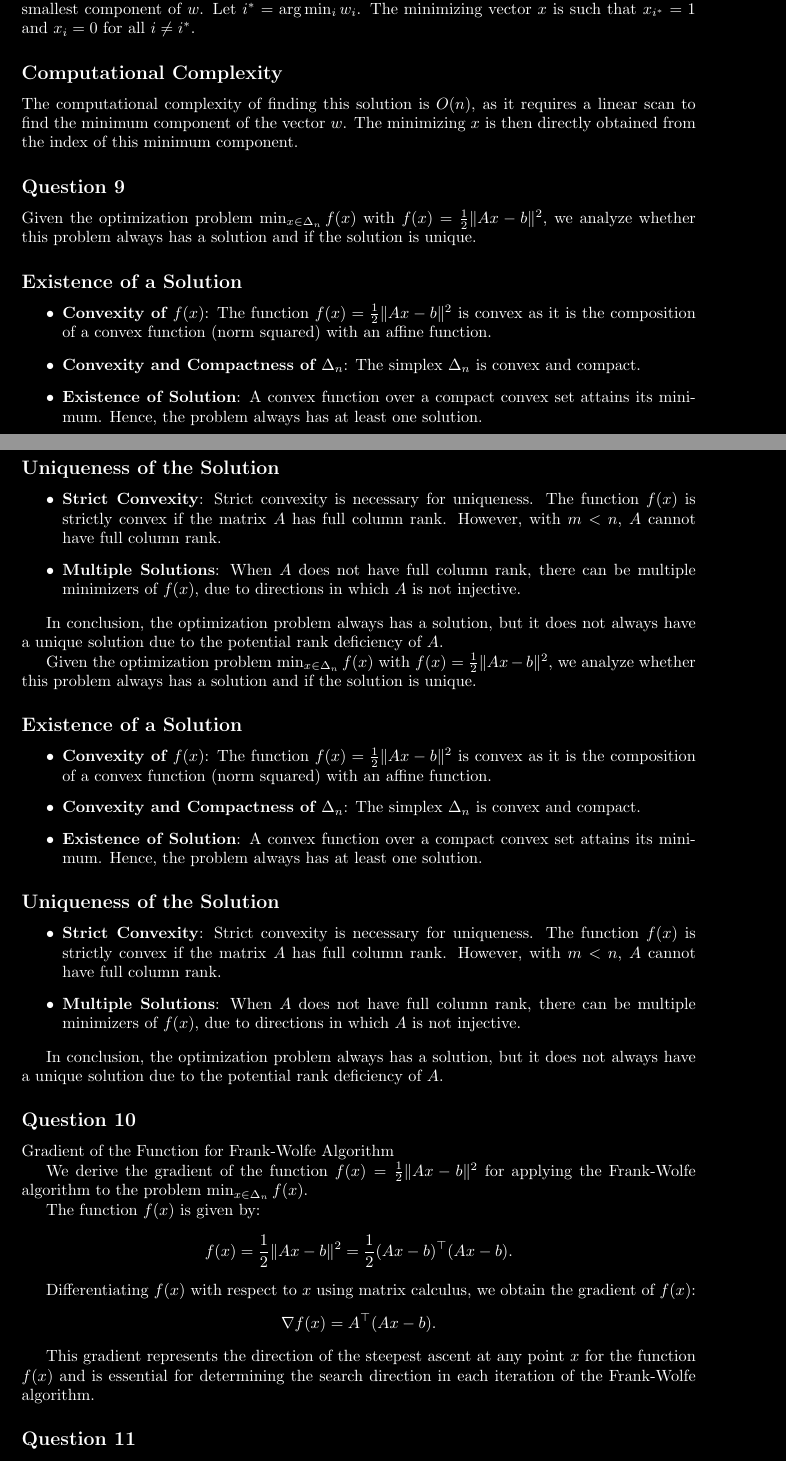
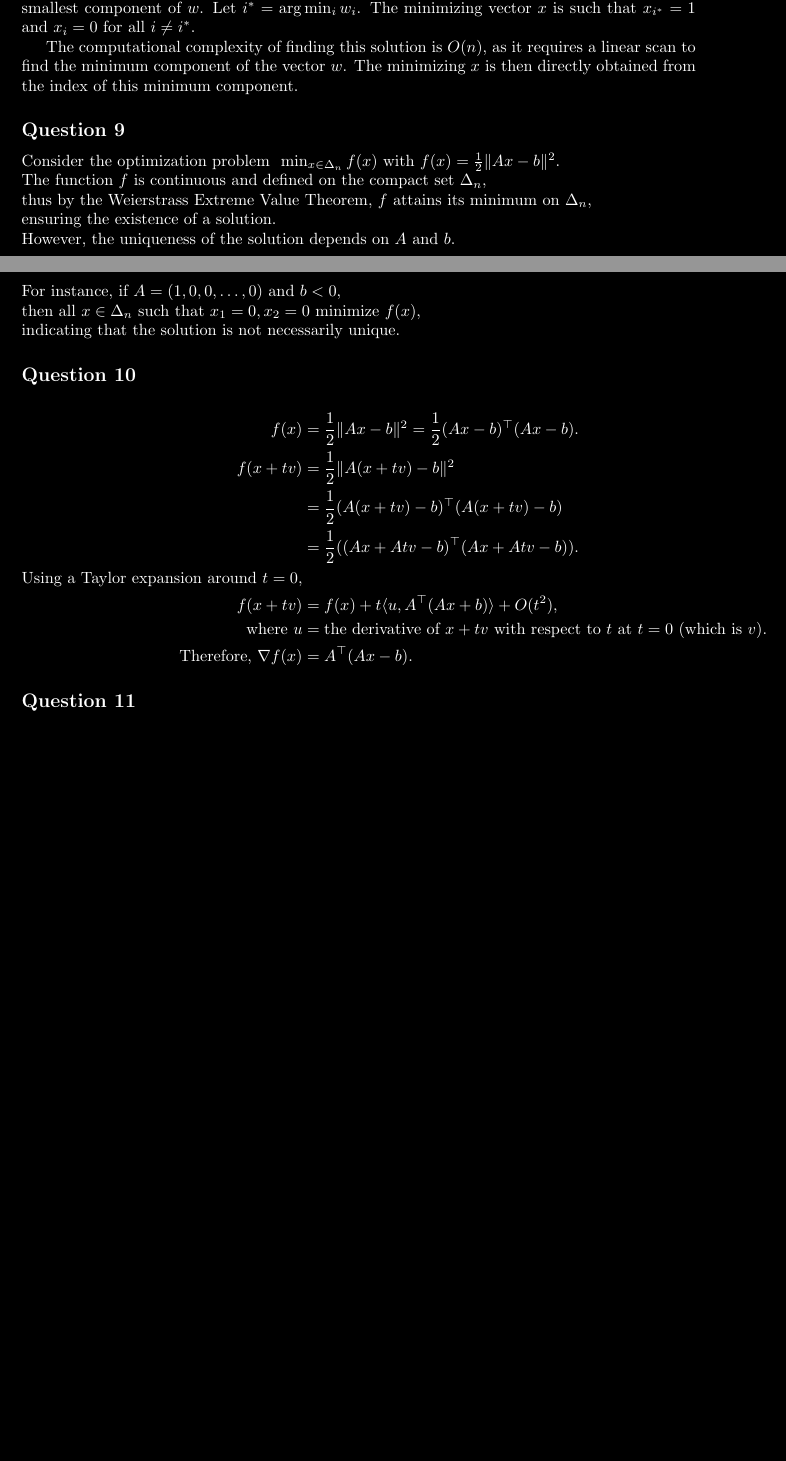
Before and after one commit to MmcLovinn/Homeworks, a LaTeX problem sheet (HW3/main.tex): two parts of pages 9 and 10 of 13 before the commit and two parts of pages 8 and 9 of 11 after it, joined at a grey line, cut so that both start at the same text, the shorter picture padded with empty space. Compiled offline with pdfLaTeX.

Commit message:
Updates from Overleaf

```diff
--- a/HW3/main.tex
+++ b/HW3/main.tex
@@ -443,77 +428,33 @@ The problem is formulated as:
 To minimize \( \langle w, x \rangle \), we allocate the entire weight to the component of \( x \) corresponding to the smallest component of \( w \). Let \( i^* = \arg \min_i w_i \). The minimizing vector \( x \) is such that \( x_{i^*} = 1 \) and \( x_i = 0 \) for all \( i \neq i^* \).
 
-\subsection*{Computational Complexity}
+
 The computational complexity of finding this solution is \( O(n) \), as it requires a linear scan to find the minimum component of the vector \( w \). The minimizing \( x \) is then directly obtained from the index of this minimum component.
 
 
 \subsection*{Question 9}
-
-Given the optimization problem \( \min_{x \in \Delta_n} f(x) \) with \( f(x) = \frac{1}{2} \|Ax - b\|^2 \), we analyze whether this problem always has a solution and if the solution is unique.
-
-\subsection*{Existence of a Solution}
-\begin{itemize}
-    \item \textbf{Convexity of \( f(x) \)}: The function \( f(x) = \frac{1}{2} \|Ax - b\|^2 \) is convex as it is the composition of a convex function (norm squared) with an affine function.
-    \item \textbf{Convexity and Compactness of \( \Delta_n \)}: The simplex \( \Delta_n \) is convex and compact.
-    \item \textbf{Existence of Solution}: A convex function over a compact convex set attains its minimum. Hence, the problem always has at least one solution.
-\end{itemize}
-
-\subsection*{Uniqueness of the Solution}
-\begin{itemize}
-    \item \textbf{Strict Convexity}: Strict convexity is necessary for uniqueness. The function \( f(x) \) is strictly convex if the matrix \( A \) has full column rank. However, with \( m < n \), \( A \) cannot have full column rank.
-    \item \textbf{Multiple Solutions}: When \( A \) does not have full column rank, there can be multiple minimizers of \( f(x) \), due to directions in which \( A \) is not injective.
-\end{itemize}
-
-In conclusion, the optimization problem always has a solution, but it does not always have a unique solution due to the potential rank deficiency of \( A \).
-
-
-
-
-
-
-
-
-
-
-
-
-
-
-
-
-
-Given the optimization problem \( \min_{x \in \Delta_n} f(x) \) with \( f(x) = \frac{1}{2} \|Ax - b\|^2 \), we analyze whether this problem always has a solution and if the solution is unique.
-
-\subsection*{Existence of a Solution}
-\begin{itemize}
-    \item \textbf{Convexity of \( f(x) \)}: The function \( f(x) = \frac{1}{2} \|Ax - b\|^2 \) is convex as it is the composition of a convex function (norm squared) with an affine function.
-    \item \textbf{Convexity and Compactness of \( \Delta_n \)}: The simplex \( \Delta_n \) is convex and compact.
-    \item \textbf{Existence of Solution}: A convex function over a compact convex set attains its minimum. Hence, the problem always has at least one solution.
-\end{itemize}
-
-\subsection*{Uniqueness of the Solution}
-\begin{itemize}
-    \item \textbf{Strict Convexity}: Strict convexity is necessary for uniqueness. The function \( f(x) \) is strictly convex if the matrix \( A \) has full column rank. However, with \( m < n \), \( A \) cannot have full column rank.
-    \item \textbf{Multiple Solutions}: When \( A \) does not have full column rank, there can be multiple minimizers of \( f(x) \), due to directions in which \( A \) is not injective.
-\end{itemize}
-
-In conclusion, the optimization problem always has a solution, but it does not always have a unique solution due to the potential rank deficiency of \( A \).
+\text{Consider the optimization problem } \min_{x \in \Delta_n} f(x) \text{ with } f(x) = \frac{1}{2} \|Ax - b\|^2. \\
+\text{The function } f \text{ is continuous and defined on the compact set } \Delta_n, \\
+\text{thus by the Weierstrass Extreme Value Theorem, } f \text{ attains its minimum on } \Delta_n, \\
+\text{ensuring the existence of a solution.} \\
+\text{However, the uniqueness of the solution depends on } A \text{ and } b. \\
+\text{For instance, if } A = (1, 0, 0, \ldots, 0) \text{ and } b < 0, \\
+\text{then all } x \in \Delta_n \text{ such that } x_1 = 0, x_2 = 0 \text{ minimize } f(x), \\
+\text{indicating that the solution is not necessarily unique.}
 
 
 \subsection*{Question 10}
 
+\begin{align*}
+f(x) &= \frac{1}{2} \|Ax - b\|^2 = \frac{1}{2} (Ax - b)^\top (Ax - b). \\
+f(x + tv) &= \frac{1}{2} \|A(x + tv) - b\|^2 \\
+&= \frac{1}{2} (A(x + tv) - b)^\top (A(x + tv) - b) \\
+&= \frac{1}{2} ((Ax + Atv - b)^\top (Ax + Atv - b)). \\
+\text{Using a Taylor expansion around } t = 0, \\
+f(x + tv) &= f(x) + t \langle u, A^\top (Ax + b) \rangle + O(t^2), \\
+\text{where } u &= \text{the derivative of } x + tv \text{ with respect to } t \text{ at } t = 0 \text{ (which is } v \text{)}. \\
+\text{Therefore, } \nabla f(x) &= A^\top (Ax - b).
+\end{align*}
 
-\title{Gradient of the Function for Frank-Wolfe Algorithm}
-\maketitle
-
-We derive the gradient of the function \( f(x) = \frac{1}{2} \|Ax - b\|^2 \) for applying the Frank-Wolfe algorithm to the problem \( \min_{x \in \Delta_n} f(x) \).
-
-The function \( f(x) \) is given by:
-\[ f(x) = \frac{1}{2} \|Ax - b\|^2 = \frac{1}{2} (Ax - b)^\top (Ax - b). \]
-
-Differentiating \( f(x) \) with respect to \( x \) using matrix calculus, we obtain the gradient of \( f(x) \):
-\[ \nabla f(x) = A^\top (Ax - b). \]
-
-This gradient represents the direction of the steepest ascent at any point \( x \) for the function \( f(x) \) and is essential for determining the search direction in each iteration of the Frank-Wolfe algorithm.
 
 
 \subsection*{Question 11}
```
Also changed, not shown: HW3/main.tex (39 more changed lines).
